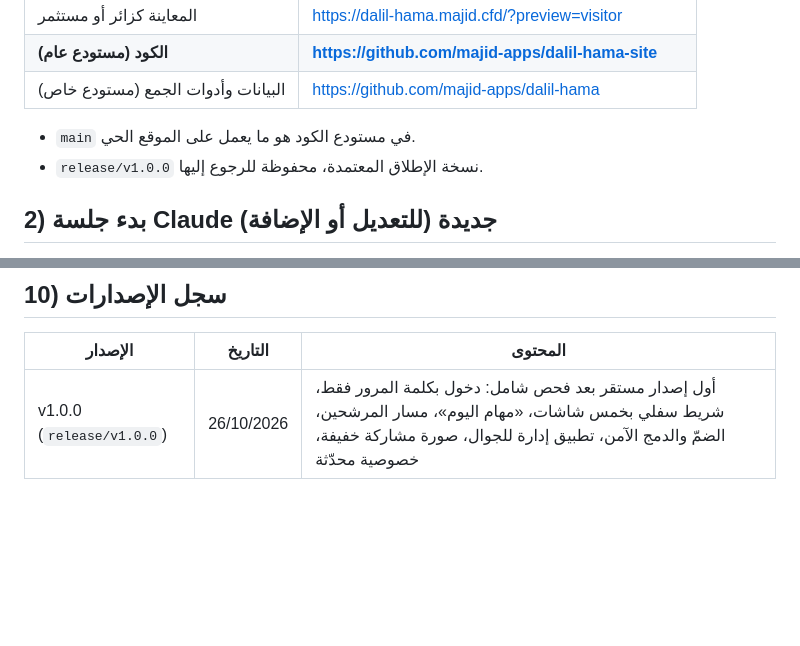
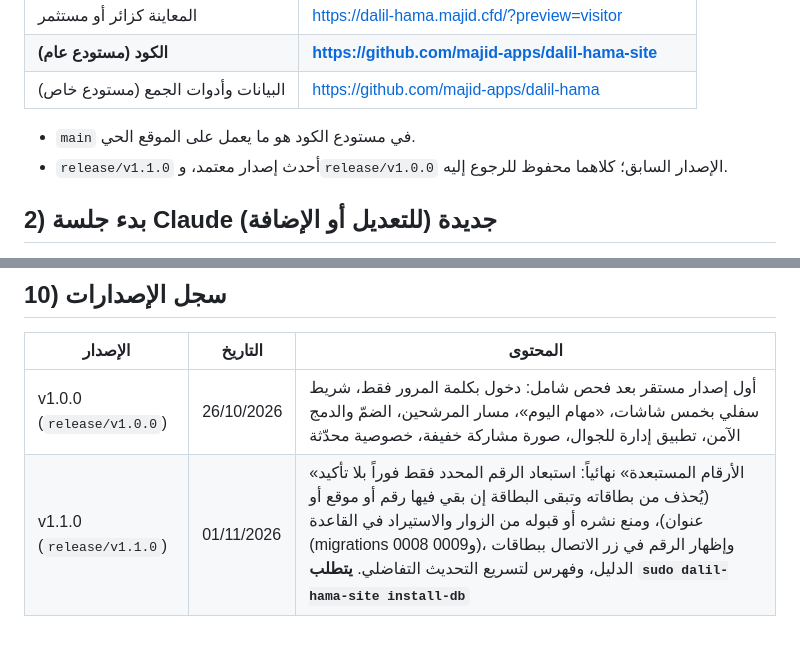
Before and after one commit to majid-apps/dalil-hama-site, a Markdown page: docs/HANDBOOK.md, 2 parts joined by grey strips. Rendered like a GitHub page; blank space fills up the shorter version.

Commit message:
الإصدار v1.1.0: توثيق الأرقام المستبعدة في سجل الإصدارات
Co-Authored-By: Claude Sonnet 5.5 <noreply@anthropic.com>
Claude-Session: https://claude.ai/code/session_01E1Hj89pFLELgVS7ani8MiW

```diff
--- a/docs/HANDBOOK.md
+++ b/docs/HANDBOOK.md
@@ -12,7 +12,7 @@
 | البيانات وأدوات الجمع (مستودع خاص) | https://github.com/majid-apps/dalil-hama |
 
 - `main` في مستودع الكود هو ما يعمل على الموقع الحي.
-- `release/v1.0.0` نسخة الإطلاق المعتمدة، محفوظة للرجوع إليها.
+- `release/v1.1.0` أحدث إصدار معتمد، و`release/v1.0.0` الإصدار السابق؛ كلاهما محفوظ للرجوع إليه.
 
 ## 2) بدء جلسة Claude جديدة (للتعديل أو الإضافة)
 1. افتح claude.ai/code، ثم ابدأ جلسة جديدة، واختر المستودع **`majid-apps/dalil-hama-site`**.
@@ -114,3 +114,4 @@ fi; unset P Q
 | الإصدار | التاريخ | المحتوى |
 |---|---|---|
 | v1.0.0 (`release/v1.0.0`) | 26/10/2026 | أول إصدار مستقر بعد فحص شامل: دخول بكلمة المرور فقط، شريط سفلي بخمس شاشات، «مهام اليوم»، مسار المرشحين، الضمّ والدمج الآمن، تطبيق إدارة للجوال، صورة مشاركة خفيفة، خصوصية محدّثة |
+| v1.1.0 (`release/v1.1.0`) | 01/11/2026 | «الأرقام المستبعدة» نهائياً: استبعاد الرقم المحدد فقط فوراً بلا تأكيد (يُحذف من بطاقاته وتبقى البطاقة إن بقي فيها رقم أو موقع أو عنوان)، ومنع نشره أو قبوله من الزوار والاستيراد في القاعدة (migrations 0008 و0009)، وإظهار الرقم في زر الاتصال ببطاقات الدليل، وفهرس لتسريع التحديث التفاضلي. **يتطلب `sudo dalil-hama-site install-db`** |
```
Also changed, not shown: CLAUDE.md (+1 -1 lines).
